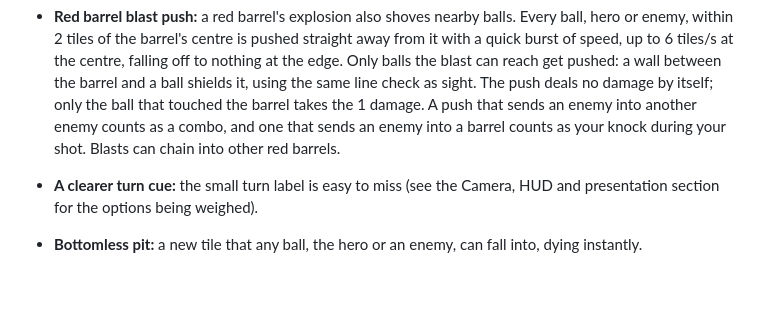
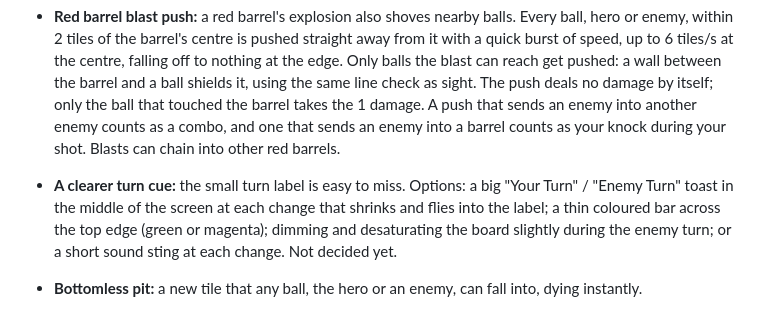
Before and after one commit to k0ik/Dungeonball26, a Markdown page: docs/design.md, the part around the change. Drawn GitHub-style; blank space fills up the shorter version.

Commit message:
Design doc: list the turn-cue options in the to-do
Co-Authored-By: Claude Opus 5.5 <noreply@anthropic.com>
Claude-Session: https://claude.ai/code/session_01M6Bgc199hmfrec1R1iTm58

```diff
--- a/docs/design.md
+++ b/docs/design.md
@@ -306,7 +306,7 @@ Changes agreed during development that aren't built yet. (Trait cards are schedu
 
 - **Trick shots:** the achievements in the section above, with their first-time gold bonuses. Most can be built now; the two pit shots need the bottomless pit.
 - **Red barrel blast push:** a red barrel's explosion also shoves nearby balls. Every ball, hero or enemy, within 2 tiles of the barrel's centre is pushed straight away from it with a quick burst of speed, up to 6 tiles/s at the centre, falling off to nothing at the edge. Only balls the blast can reach get pushed: a wall between the barrel and a ball shields it, using the same line check as sight. The push deals no damage by itself; only the ball that touched the barrel takes the 1 damage. A push that sends an enemy into another enemy counts as a combo, and one that sends an enemy into a barrel counts as your knock during your shot. Blasts can chain into other red barrels.
-- **A clearer turn cue:** the small turn label is easy to miss (see the Camera, HUD and presentation section for the options being weighed).
+- **A clearer turn cue:** the small turn label is easy to miss. Options: a big "Your Turn" / "Enemy Turn" toast in the middle of the screen at each change that shrinks and flies into the label; a thin coloured bar across the top edge (green or magenta); dimming and desaturating the board slightly during the enemy turn; or a short sound sting at each change. Not decided yet.
 
 - **Bottomless pit:** a new tile that any ball, the hero or an enemy, can fall into, dying instantly.
   - **Falling in:** a ball falls when its centre passes over the pit, so it can graze the edge and roll on. It drops out of sight with a short fall.
```
